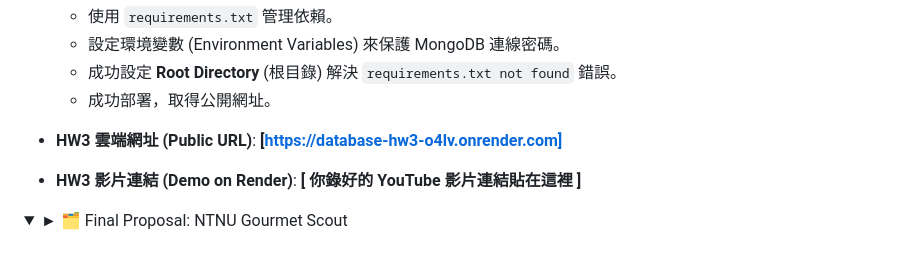
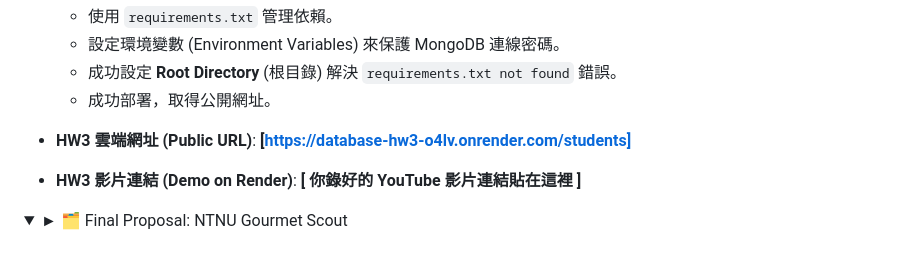
Before and after one commit to teyycu12/databasess, a Markdown page: README.md, the part around the change. GitHub-like rendering; folded sections open.

```diff
--- a/README.md
+++ b/README.md
@@ -67,7 +67,7 @@
     * 成功部署，取得公開網址。
 
   * **HW3 雲端網址 (Public URL)**:
-    **[https://database-hw3-o4lv.onrender.com]**
+    **[https://database-hw3-o4lv.onrender.com/students]**
 
   * **HW3 影片連結 (Demo on Render)**:
     **[ 你錄好的 YouTube 影片連結貼在這裡 ]**
```
